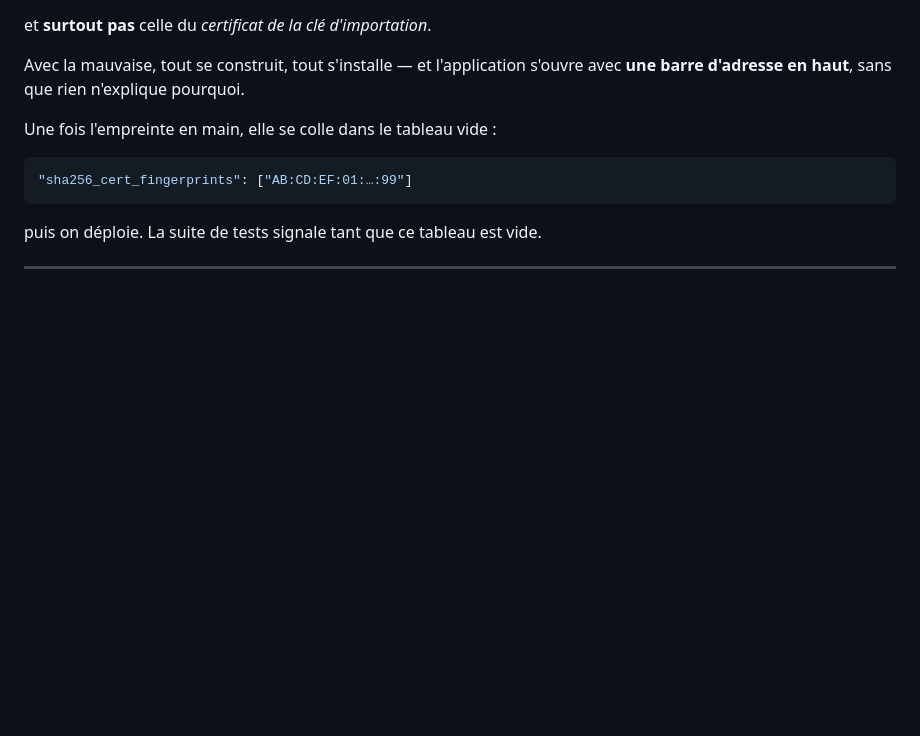
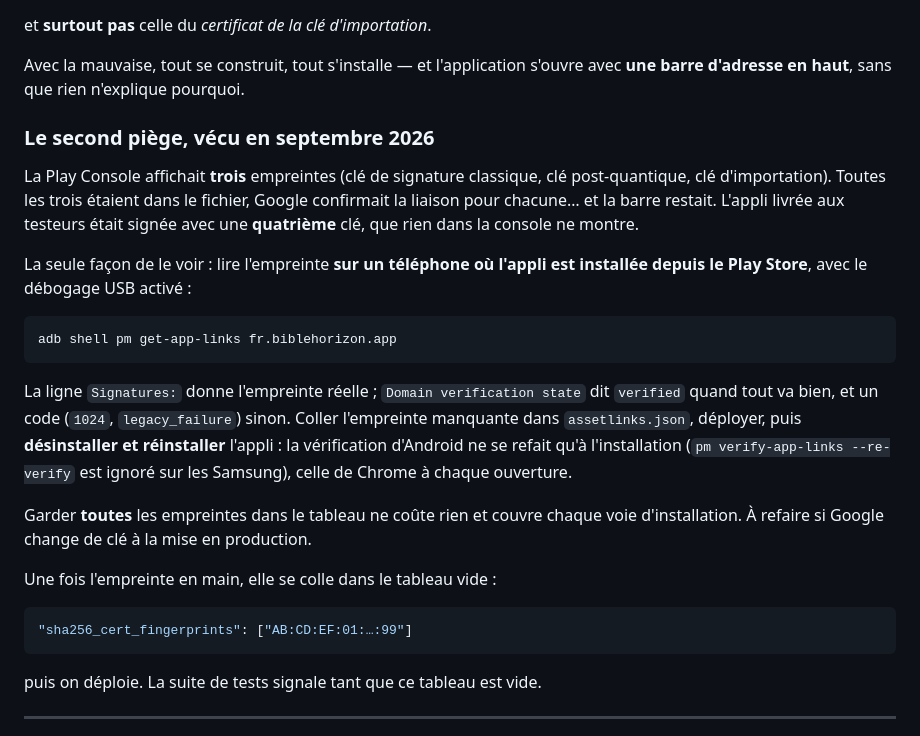
Before and after one commit to hdrckji/Mesvin-project, a Markdown page: outils/playstore/README.md, the part around the change. Rendered like a GitHub page; blank space fills up the shorter version.

Commit message:
Dossier Play Store : la quatrième clé, celle que la console ne montre pas
L'appli livrée aux testeurs était signée avec une empreinte absente des trois
que la Play Console affiche. La notice dit maintenant comment la lire sur un
téléphone (pm get-app-links), et pourquoi il faut réinstaller après avoir
complété assetlinks.json.

Co-Authored-By: Claude Fable 5.1 <noreply@anthropic.com>
Claude-Session: https://claude.ai/code/session_014rfXANoTcZhT7rCbYamwqc

````diff
--- a/outils/playstore/README.md
+++ b/outils/playstore/README.md
@@ -22,6 +22,32 @@ et **surtout pas** celle du *certificat de la clé d'importation*.
 
 Avec la mauvaise, tout se construit, tout s'installe — et l'application s'ouvre
 avec **une barre d'adresse en haut**, sans que rien n'explique pourquoi.
+
+### Le second piège, vécu en septembre 2026
+
+La Play Console affichait **trois** empreintes (clé de signature classique,
+clé post-quantique, clé d'importation). Toutes les trois étaient dans le
+fichier, Google confirmait la liaison pour chacune… et la barre restait.
+L'appli livrée aux testeurs était signée avec une **quatrième** clé, que rien
+dans la console ne montre.
+
+La seule façon de le voir : lire l'empreinte **sur un téléphone où l'appli
+est installée depuis le Play Store**, avec le débogage USB activé :
+
+```bash
+adb shell pm get-app-links fr.biblehorizon.app
+```
+
+La ligne `Signatures:` donne l'empreinte réelle ; `Domain verification state`
+dit `verified` quand tout va bien, et un code (`1024`, `legacy_failure`) sinon.
+Coller l'empreinte manquante dans `assetlinks.json`, déployer, puis
+**désinstaller et réinstaller** l'appli : la vérification d'Android ne se
+refait qu'à l'installation (`pm verify-app-links --re-verify` est ignoré sur
+les Samsung), celle de Chrome à chaque ouverture.
+
+Garder **toutes** les empreintes dans le tableau ne coûte rien et couvre
+chaque voie d'installation. À refaire si Google change de clé à la mise en
+production.
 
 Une fois l'empreinte en main, elle se colle dans le tableau vide :
 
````
